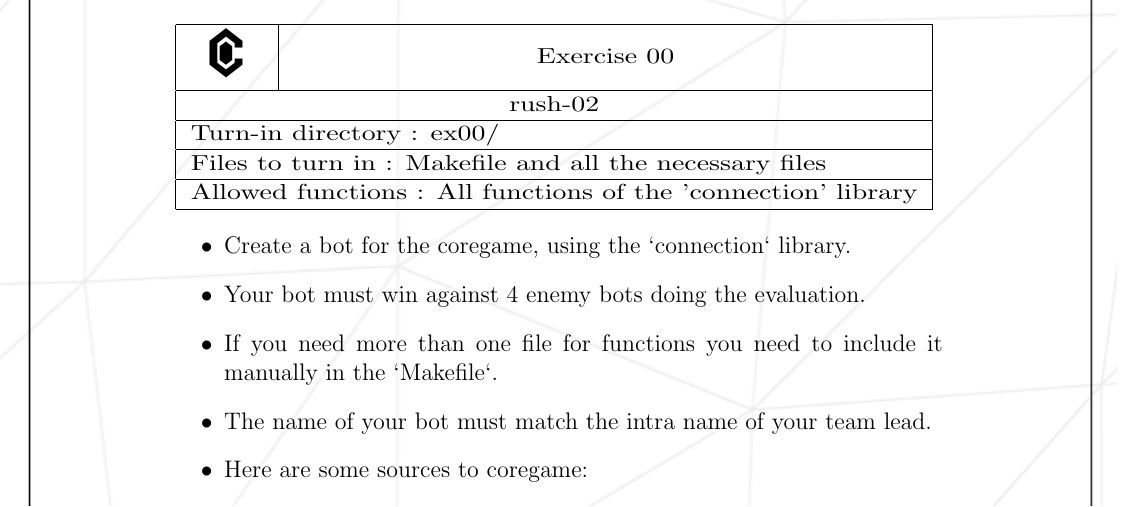
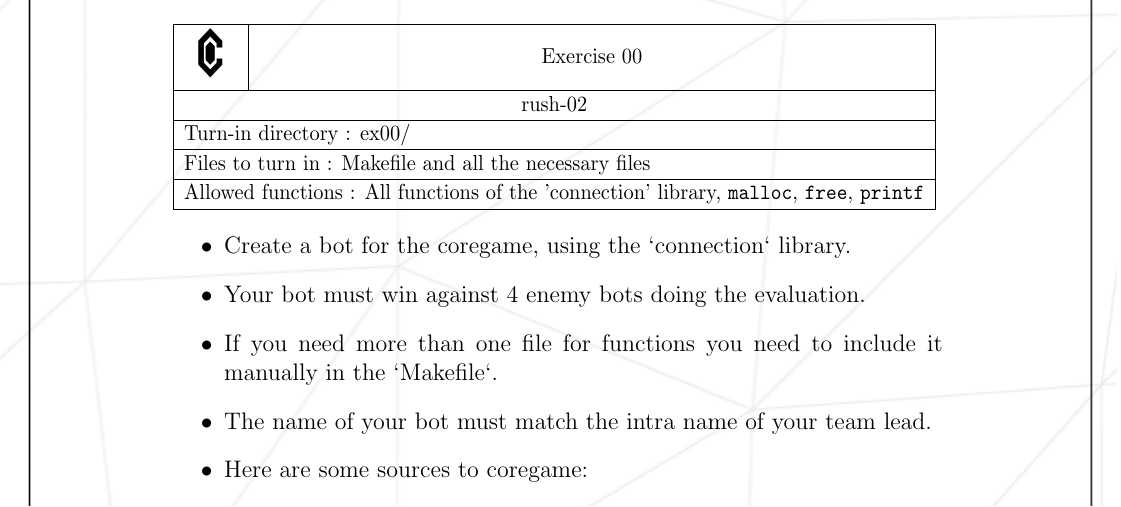
Before and after one commit to 42-Heilbronn/subject_mmake_apply_platform, a LaTeX document (rush-02.tex): part of page 5 of 6, cut so that both start at the same text. Compiled offline with pdfLaTeX.

Commit message:
add maloc and free

```diff
--- a/rush-02.tex
+++ b/rush-02.tex
@@ -86,7 +86,7 @@
 \hline
 \multicolumn{2}{|l|}{\small Files to turn in : Makefile and all the necessary files} \tabularnewline
 \hline
-\multicolumn{2}{|l|}{\small Allowed functions : All functions of the 'connection' library} \tabularnewline
+\multicolumn{2}{|l|}{\small Allowed functions : All functions of the 'connection' library, \mintinline{c}|malloc|, \mintinline{c}|free|, \mintinline{c}|printf|} \tabularnewline
 \hline
 \end{tabular}
 }
```
